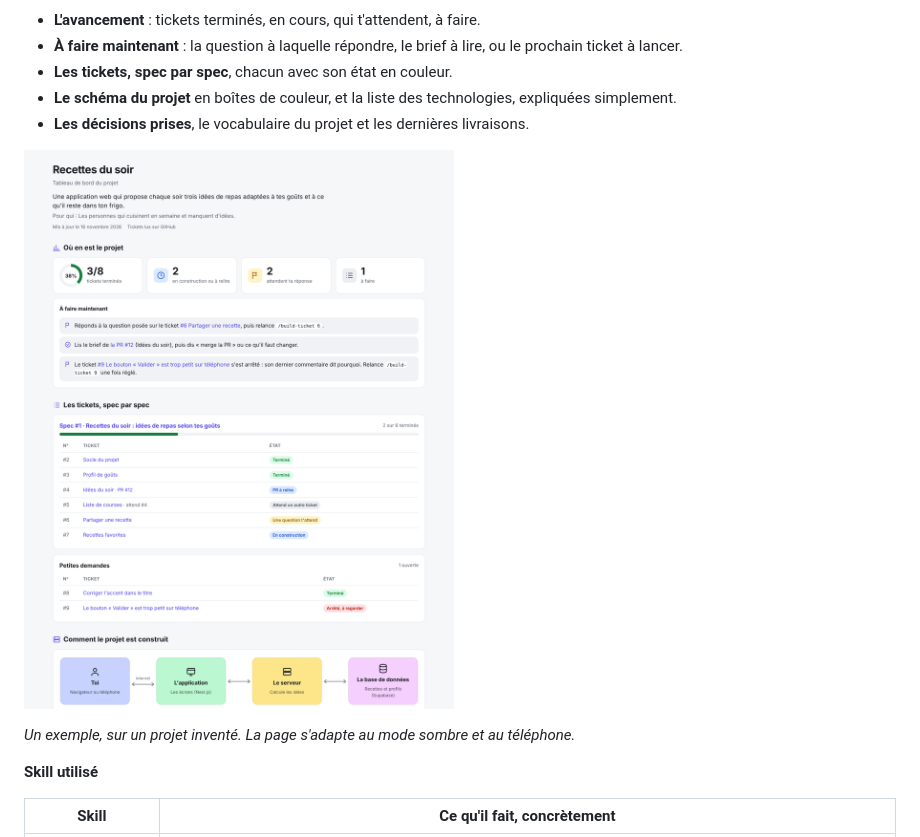
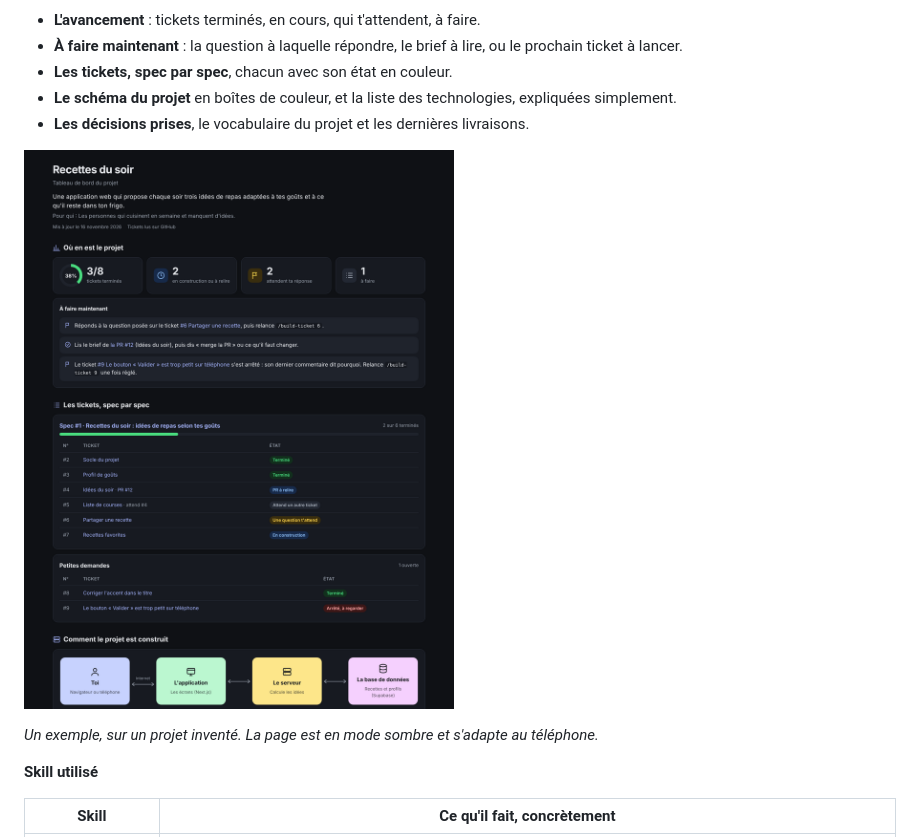
Before and after one commit to arthurnicolas59/an-forge, a Markdown page: README.md, the part around the change. Drawn GitHub-style; pictures changed too: docs/images/tableau-de-bord.png.

Commit message:
Tableau de bord en mode sombre par défaut
Co-Authored-By: Claude Opus 5.5 <noreply@anthropic.com>
Claude-Session: https://claude.ai/code/session_01Ro986jQfKGMgHgn2LydQnT

```diff
--- a/README.md
+++ b/README.md
@@ -366,7 +366,7 @@ stateDiagram-v2
 
 ![Exemple de tableau de bord, pour un projet inventé « Recettes du soir »](docs/images/tableau-de-bord.png)
 
-*Un exemple, sur un projet inventé. La page s'adapte au mode sombre et au téléphone.*
+*Un exemple, sur un projet inventé. La page est en mode sombre et s'adapte au téléphone.*
 
 **Skill utilisé**
 
```
Also changed, not shown: 1 other file.
